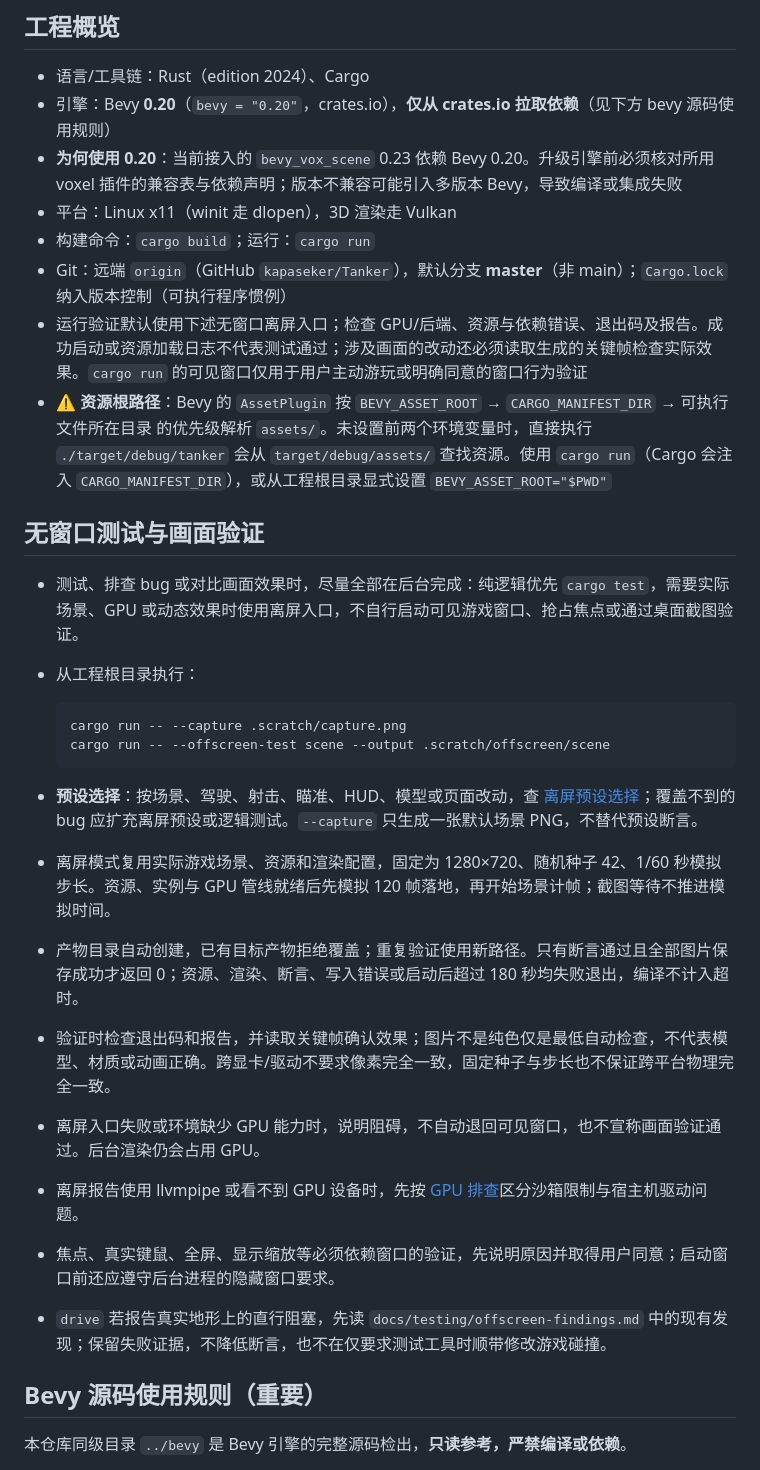
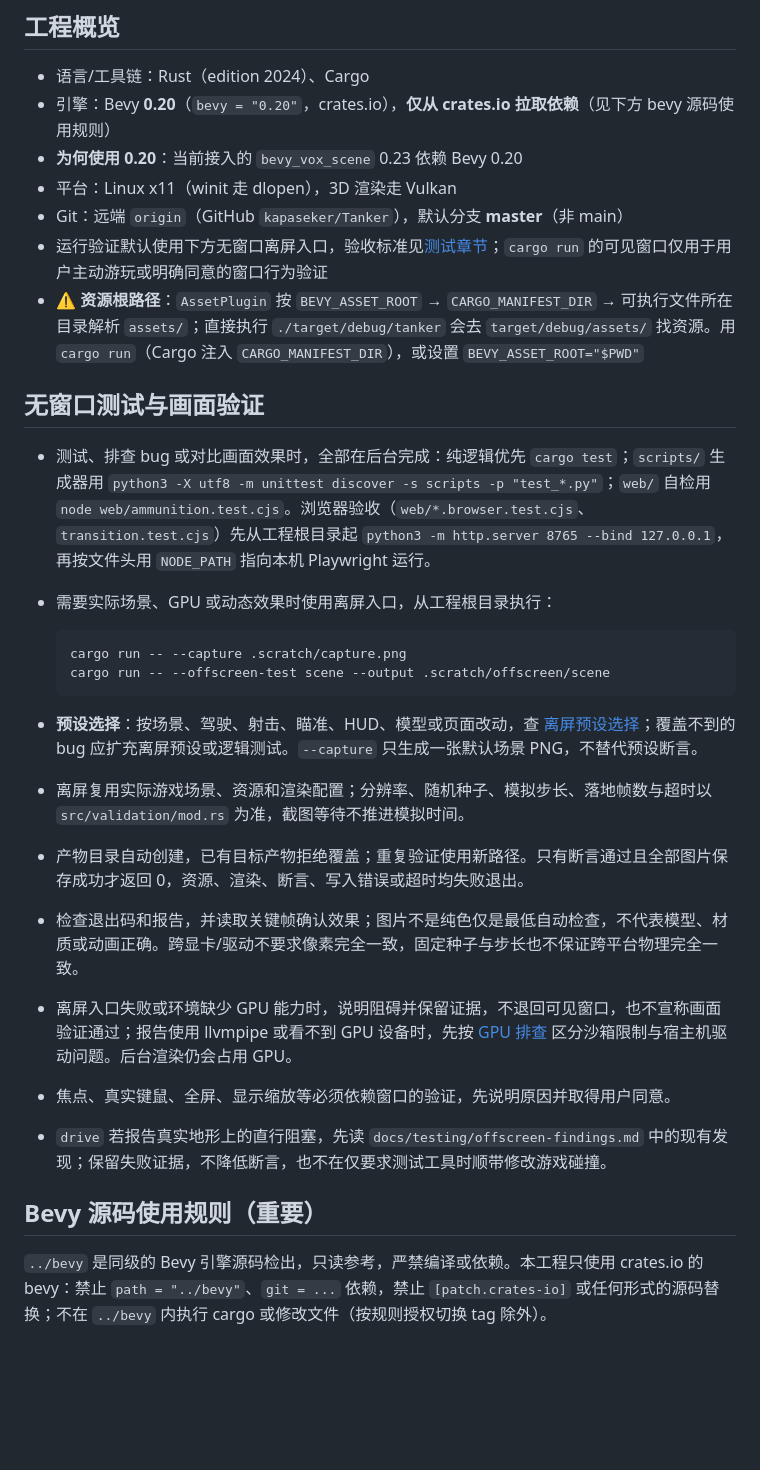
Before and after one commit to kapaseker/Tanker, a Markdown page: AGENTS.md, the part around one of its changes. GitHub-like rendering; blank space fills up the shorter version.

Commit message:
修改 AGENTS.md 的约束。

````diff
--- a/AGENTS.md
+++ b/AGENTS.md
@@ -6,17 +6,16 @@
 
 - 语言/工具链：Rust（edition 2024）、Cargo
 - 引擎：Bevy **0.20**（`bevy = "0.20"`，crates.io），**仅从 crates.io 拉取依赖**（见下方 bevy 源码使用规则）
-- **为何使用 0.20**：当前接入的 `bevy_vox_scene` 0.23 依赖 Bevy 0.20。升级引擎前必须核对所用 voxel 插件的兼容表与依赖声明；版本不兼容可能引入多版本 Bevy，导致编译或集成失败
+- **为何使用 0.20**：当前接入的 `bevy_vox_scene` 0.23 依赖 Bevy 0.20
 - 平台：Linux x11（winit 走 dlopen），3D 渲染走 Vulkan
-- 构建命令：`cargo build`；运行：`cargo run`
-- Git：远端 `origin`（GitHub `kapaseker/Tanker`），默认分支 **master**（非 main）；`Cargo.lock` 纳入版本控制（可执行程序惯例）
-- 运行验证默认使用下述无窗口离屏入口；检查 GPU/后端、资源与依赖错误、退出码及报告。成功启动或资源加载日志不代表测试通过；涉及画面的改动还必须读取生成的关键帧检查实际效果。`cargo run` 的可见窗口仅用于用户主动游玩或明确同意的窗口行为验证
-- ⚠️ **资源根路径**：Bevy 的 `AssetPlugin` 按 `BEVY_ASSET_ROOT` → `CARGO_MANIFEST_DIR` → 可执行文件所在目录 的优先级解析 `assets/`。未设置前两个环境变量时，直接执行 `./target/debug/tanker` 会从 `target/debug/assets/` 查找资源。使用 `cargo run`（Cargo 会注入 `CARGO_MANIFEST_DIR`），或从工程根目录显式设置 `BEVY_ASSET_ROOT="$PWD"`
+- Git：远端 `origin`（GitHub `kapaseker/Tanker`），默认分支 **master**（非 main）
+- 运行验证默认使用下方无窗口离屏入口，验收标准见[测试章节](#无窗口测试与画面验证)；`cargo run` 的可见窗口仅用于用户主动游玩或明确同意的窗口行为验证
+- ⚠️ **资源根路径**：`AssetPlugin` 按 `BEVY_ASSET_ROOT` → `CARGO_MANIFEST_DIR` → 可执行文件所在目录解析 `assets/`；直接执行 `./target/debug/tanker` 会去 `target/debug/assets/` 找资源。用 `cargo run`（Cargo 注入 `CARGO_MANIFEST_DIR`），或设置 `BEVY_ASSET_ROOT="$PWD"`
 
 ## 无窗口测试与画面验证
 
-- 测试、排查 bug 或对比画面效果时，尽量全部在后台完成：纯逻辑优先 `cargo test`，需要实际场景、GPU 或动态效果时使用离屏入口，不自行启动可见游戏窗口、抢占焦点或通过桌面截图验证。
-- 从工程根目录执行：
+- 测试、排查 bug 或对比画面效果时，全部在后台完成：纯逻辑优先 `cargo test`；`scripts/` 生成器用 `python3 -X utf8 -m unittest discover -s scripts -p "test_*.py"`；`web/` 自检用 `node web/ammunition.test.cjs`。浏览器验收（`web/*.browser.test.cjs`、`transition.test.cjs`）先从工程根目录起 `python3 -m http.server 8765 --bind 127.0.0.1`，再按文件头用 `NODE_PATH` 指向本机 Playwright 运行。
+- 需要实际场景、GPU 或动态效果时使用离屏入口，从工程根目录执行：
 
   ```text
   cargo run -- --capture .scratch/capture.png
@@ -24,15 +23,14 @@
   ```
 
 - **预设选择**：按场景、驾驶、射击、瞄准、HUD、模型或页面改动，查 [离屏预设选择](docs/testing/offscreen-presets.md)；覆盖不到的 bug 应扩充离屏预设或逻辑测试。`--capture` 只生成一张默认场景 PNG，不替代预设断言。
-- 离屏模式复用实际游戏场景、资源和渲染配置，固定为 1280×720、随机种子 42、1/60 秒模拟步长。资源、实例与 GPU 管线就绪后先模拟 120 帧落地，再开始场景计帧；截图等待不推进模拟时间。
-- 产物目录自动创建，已有目标产物拒绝覆盖；重复验证使用新路径。只有断言通过且全部图片保存成功才返回 0；资源、渲染、断言、写入错误或启动后超过 180 秒均失败退出，编译不计入超时。
-- 验证时检查退出码和报告，并读取关键帧确认效果；图片不是纯色仅是最低自动检查，不代表模型、材质或动画正确。跨显卡/驱动不要求像素完全一致，固定种子与步长也不保证跨平台物理完全一致。
-- 离屏入口失败或环境缺少 GPU 能力时，说明阻碍，不自动退回可见窗口，也不宣称画面验证通过。后台渲染仍会占用 GPU。
-- 离屏报告使用 llvmpipe 或看不到 GPU 设备时，先按 [GPU 排查](docs/testing/gpu-diagnostics.md)区分沙箱限制与宿主机驱动问题。
-- 焦点、真实键鼠、全屏、显示缩放等必须依赖窗口的验证，先说明原因并取得用户同意；启动窗口前还应遵守后台进程的隐藏窗口要求。
+- 离屏复用实际游戏场景、资源和渲染配置；分辨率、随机种子、模拟步长、落地帧数与超时以 `src/validation/mod.rs` 为准，截图等待不推进模拟时间。
+- 产物目录自动创建，已有目标产物拒绝覆盖；重复验证使用新路径。只有断言通过且全部图片保存成功才返回 0，资源、渲染、断言、写入错误或超时均失败退出。
+- 检查退出码和报告，并读取关键帧确认效果；图片不是纯色仅是最低自动检查，不代表模型、材质或动画正确。跨显卡/驱动不要求像素完全一致，固定种子与步长也不保证跨平台物理完全一致。
+- 离屏入口失败或环境缺少 GPU 能力时，说明阻碍并保留证据，不退回可见窗口，也不宣称画面验证通过；报告使用 llvmpipe 或看不到 GPU 设备时，先按 [GPU 排查](docs/testing/gpu-diagnostics.md) 区分沙箱限制与宿主机驱动问题。后台渲染仍会占用 GPU。
+- 焦点、真实键鼠、全屏、显示缩放等必须依赖窗口的验证，先说明原因并取得用户同意。
 - `drive` 若报告真实地形上的直行阻塞，先读 `docs/testing/offscreen-findings.md` 中的现有发现；保留失败证据，不降低断言，也不在仅要求测试工具时顺带修改游戏碰撞。
 
 ## Bevy 源码使用规则（重要）
 
-本仓库同级目录 `../bevy` 是 Bevy 引擎的完整源码检出，**只读参考，严禁编译或依赖**。
+`../bevy` 是同级的 Bevy 引擎源码检出，只读参考，严禁编译或依赖。本工程只使用 crates.io 的 bevy：禁止 `path = "../bevy"`、`git = ...` 依赖，禁止 `[patch.crates-io]` 或任何形式的源码替换；不在 `../bevy` 内执行 cargo 或修改文件（按规则授权切换 tag 除外）。
 
````
Also changed, not shown: other parts of AGENTS.md (+1 -23 lines), docs/agents/bevy-source.md (added, +27 -0 lines).
